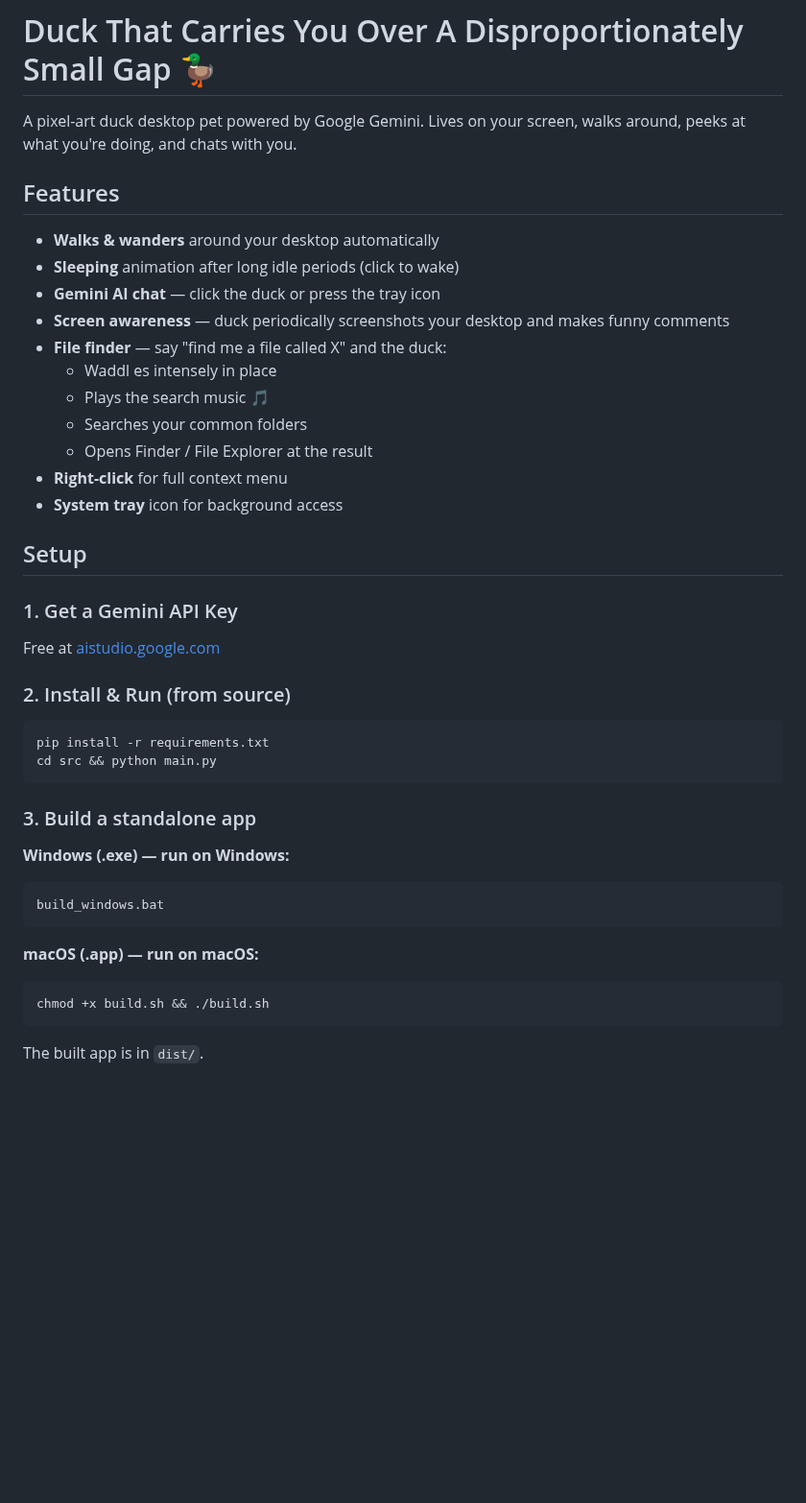
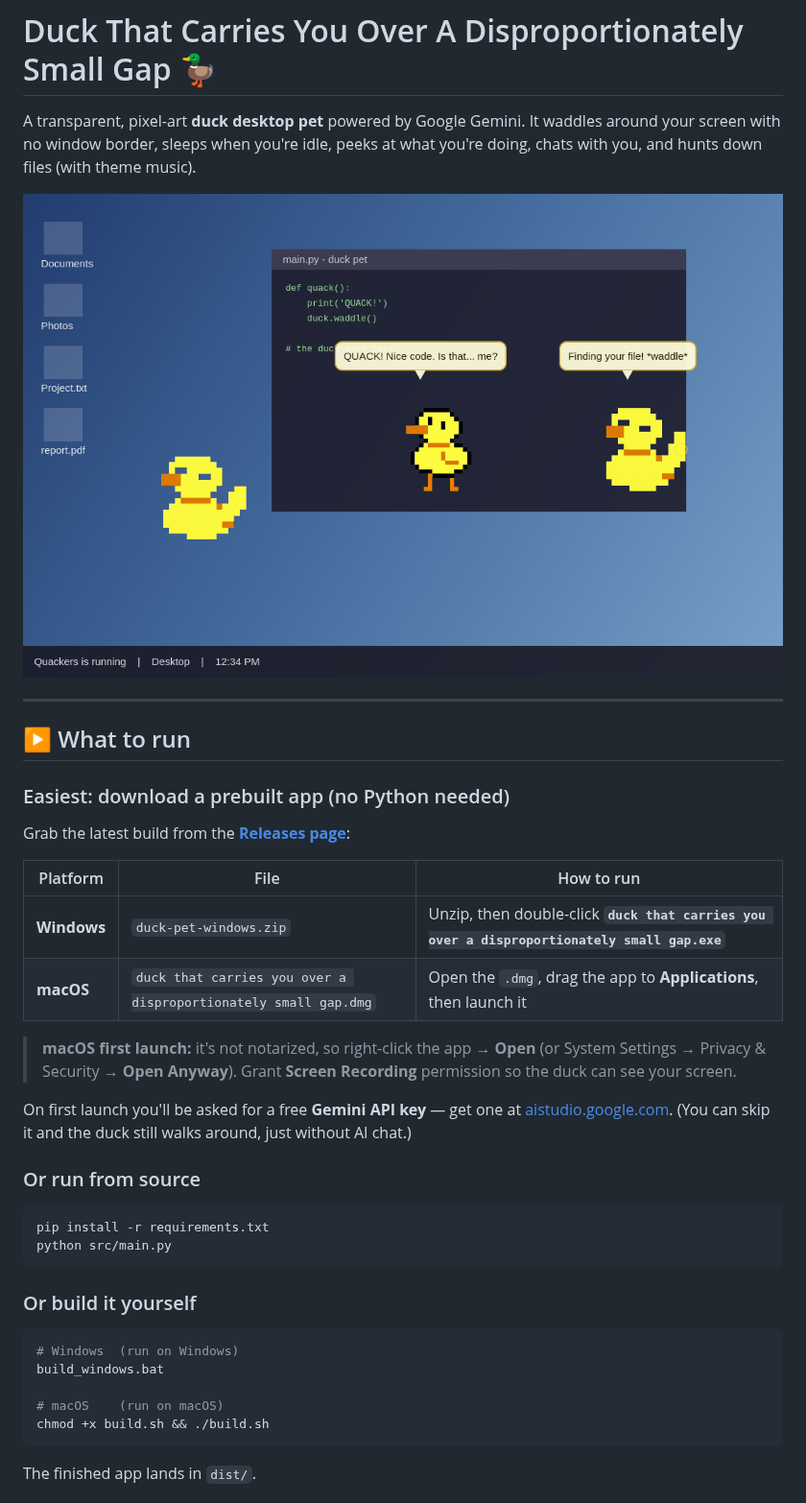
Before and after one commit to zpotato465-stack/Desktop-pet, a Markdown page: README.md, the part around one of its changes. Shown at 96% size. Rendered like a GitHub page; pictures changed too: docs/demo.png (added); blank space fills up the shorter version.

````diff
--- a/README.md
+++ b/README.md
@@ -1,44 +1,48 @@
 # Duck That Carries You Over A Disproportionately Small Gap 🦆
 
-A pixel-art duck desktop pet powered by Google Gemini. Lives on your screen, walks around, peeks at what you're doing, and chats with you.
+A transparent, pixel-art **duck desktop pet** powered by Google Gemini. It waddles
+around your screen with no window border, sleeps when you're idle, peeks at what
+you're doing, chats with you, and hunts down files (with theme music).
 
-## Features
+![Duck pet on the desktop](docs/demo.png)
 
-- **Walks & wanders** around your desktop automatically
-- **Sleeping** animation after long idle periods (click to wake)
-- **Gemini AI chat** — click the duck or press the tray icon
-- **Screen awareness** — duck periodically screenshots your desktop and makes funny comments
-- **File finder** — say "find me a file called X" and the duck:
-  - Waddl es intensely in place
-  - Plays the search music 🎵
-  - Searches your common folders
-  - Opens Finder / File Explorer at the result
-- **Right-click** for full context menu
-- **System tray** icon for background access
+---
 
-## Setup
+## ▶️ What to run
 
-### 1. Get a Gemini API Key
-Free at [aistudio.google.com](https://aistudio.google.com)
+### Easiest: download a prebuilt app (no Python needed)
 
-### 2. Install & Run (from source)
+Grab the latest build from the [**Releases page**](../../releases/latest):
+
+| Platform | File | How to run |
+|----------|------|-----------|
+| **Windows** | `duck-pet-windows.zip` | Unzip, then double-click **`duck that carries you over a disproportionately small gap.exe`** |
+| **macOS** | `duck that carries you over a disproportionately small gap.dmg` | Open the `.dmg`, drag the app to **Applications**, then launch it |
+
+> **macOS first launch:** it's not notarized, so right-click the app → **Open** (or
+> System Settings → Privacy & Security → **Open Anyway**). Grant **Screen Recording**
+> permission so the duck can see your screen.
+
+On first launch you'll be asked for a free **Gemini API key** — get one at
+[aistudio.google.com](https://aistudio.google.com). (You can skip it and the duck
+still walks around, just without AI chat.)
+
+### Or run from source
 
 ```bash
 pip install -r requirements.txt
-cd src && python main.py
+python src/main.py
 ```
 
-### 3. Build a standalone app
+### Or build it yourself
 
-**Windows (.exe) — run on Windows:**
-```
+```bash
+# Windows  (run on Windows)
 build_windows.bat
-```
 
-**macOS (.app) — run on macOS:**
-```bash
+# macOS    (run on macOS)
 chmod +x build.sh && ./build.sh
 ```
 
-The built app is in `dist/`.
+The finished app lands in `dist/`.
 
````
Also changed, not shown: other parts of README.md (+46 -21 lines), 2 other files.
